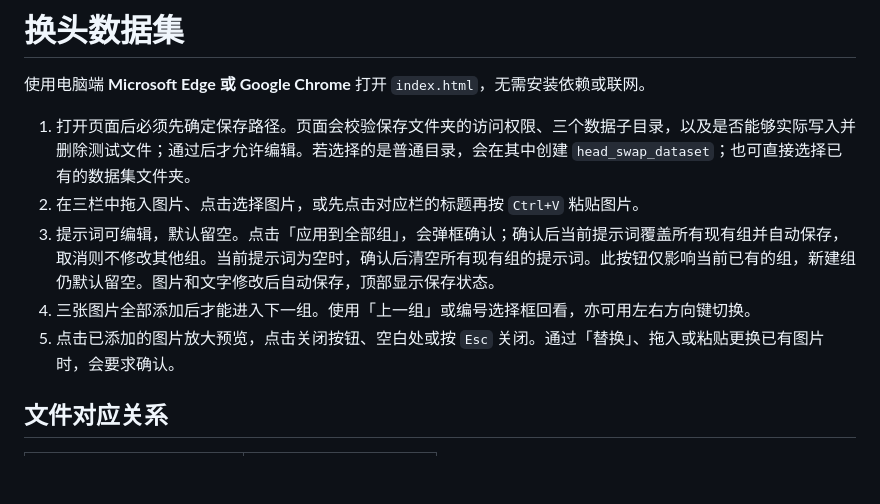
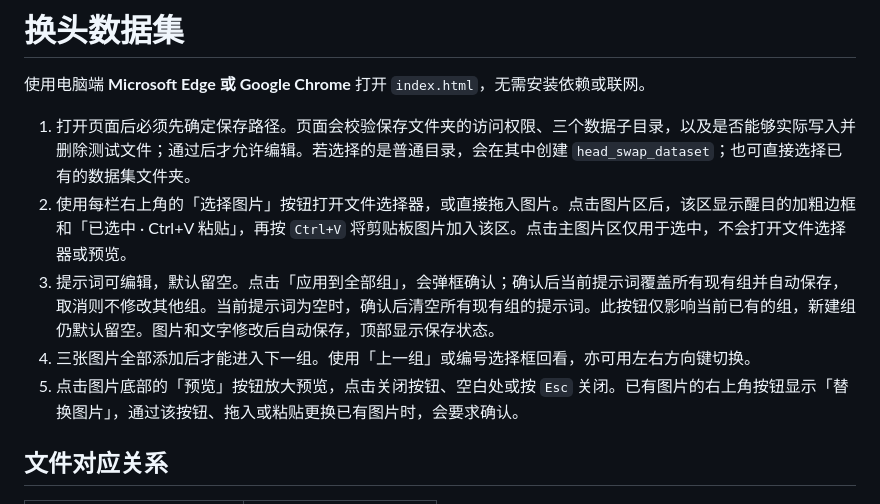
Before and after one commit to SSXXXzjx/HeadSwapDataTool, a Markdown page: 使用说明.md, the part around the change. GitHub-like rendering; blank space fills up the shorter version.

```diff
--- a/使用说明.md
+++ b/使用说明.md
@@ -3,10 +3,10 @@
 使用电脑端 **Microsoft Edge 或 Google Chrome** 打开 `index.html`，无需安装依赖或联网。
 
 1. 打开页面后必须先确定保存路径。页面会校验保存文件夹的访问权限、三个数据子目录，以及是否能够实际写入并删除测试文件；通过后才允许编辑。若选择的是普通目录，会在其中创建 `head_swap_dataset`；也可直接选择已有的数据集文件夹。
-2. 在三栏中拖入图片、点击选择图片，或先点击对应栏的标题再按 `Ctrl+V` 粘贴图片。
+2. 使用每栏右上角的「选择图片」按钮打开文件选择器，或直接拖入图片。点击图片区后，该区显示醒目的加粗边框和「已选中 · Ctrl+V 粘贴」，再按 `Ctrl+V` 将剪贴板图片加入该区。点击主图片区仅用于选中，不会打开文件选择器或预览。
 3. 提示词可编辑，默认留空。点击「应用到全部组」，会弹框确认；确认后当前提示词覆盖所有现有组并自动保存，取消则不修改其他组。当前提示词为空时，确认后清空所有现有组的提示词。此按钮仅影响当前已有的组，新建组仍默认留空。图片和文字修改后自动保存，顶部显示保存状态。
 4. 三张图片全部添加后才能进入下一组。使用「上一组」或编号选择框回看，亦可用左右方向键切换。
-5. 点击已添加的图片放大预览，点击关闭按钮、空白处或按 `Esc` 关闭。通过「替换」、拖入或粘贴更换已有图片时，会要求确认。
+5. 点击图片底部的「预览」按钮放大预览，点击关闭按钮、空白处或按 `Esc` 关闭。已有图片的右上角按钮显示「替换图片」，通过该按钮、拖入或粘贴更换已有图片时，会要求确认。
 
 ## 文件对应关系
 
```
Also changed, not shown: README.md (+1 -1 lines), docs/screenshot.png, 3 other files.
